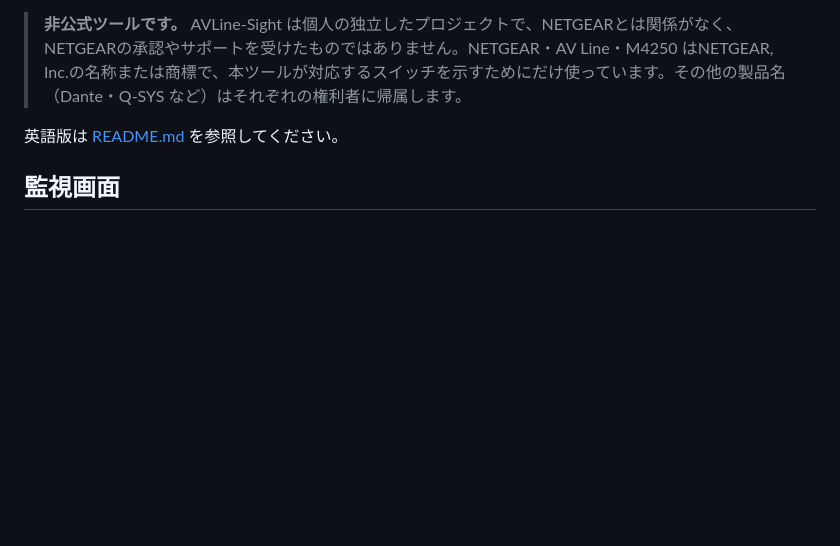
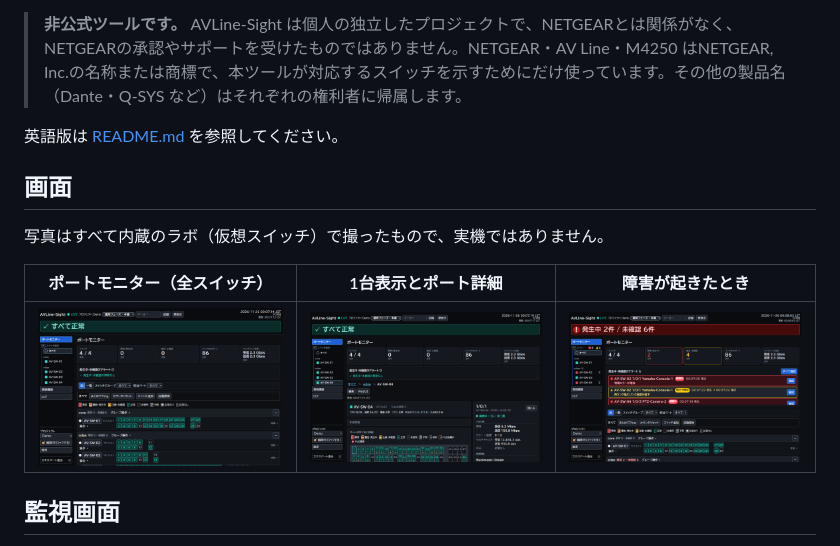
Before and after one commit to Mono-Gen/avline-sight, a Markdown page: README_JP.md, the part around the change. Drawn GitHub-style; pictures changed too: assets/screenshots/alert-ja.png (added), assets/screenshots/overview-ja.png (added), assets/screenshots/switch-ja.png (added); blank space fills up the shorter version.

Commit message:
docs: README（日英）に画面写真3枚（全体・1台表示・障害発生時、ラボで撮影）を追加

```diff
--- a/README_JP.md
+++ b/README_JP.md
@@ -6,6 +6,14 @@ WebUIを同梱した持ち運び可能なWindows用の単一実行ファイル
 > **非公式ツールです。** AVLine-Sight は個人の独立したプロジェクトで、NETGEARとは関係がなく、NETGEARの承認やサポートを受けたものではありません。NETGEAR・AV Line・M4250 はNETGEAR, Inc.の名称または商標で、本ツールが対応するスイッチを示すためにだけ使っています。その他の製品名（Dante・Q-SYS など）はそれぞれの権利者に帰属します。
 
 英語版は [README.md](README.md) を参照してください。
+
+## 画面
+
+写真はすべて内蔵のラボ（仮想スイッチ）で撮ったもので、実機ではありません。
+
+| ポートモニター（全スイッチ） | 1台表示とポート詳細 | 障害が起きたとき |
+|---|---|---|
+| ![全スイッチのラックと数字パネルを表示したポートモニター](assets/screenshots/overview-ja.png) | ![48ポート機の1台表示と右のポート詳細](assets/screenshots/switch-ja.png) | ![リンク断とPoE過負荷のあとに出た赤い帯と発生中のアラート](assets/screenshots/alert-ja.png) |
 
 ## 監視画面
 
```
Also changed, not shown: README.md (+8 -0 lines), assets/screenshots/alert-en.png (added), assets/screenshots/overview-en.png (added), assets/screenshots/switch-en.png (added).
